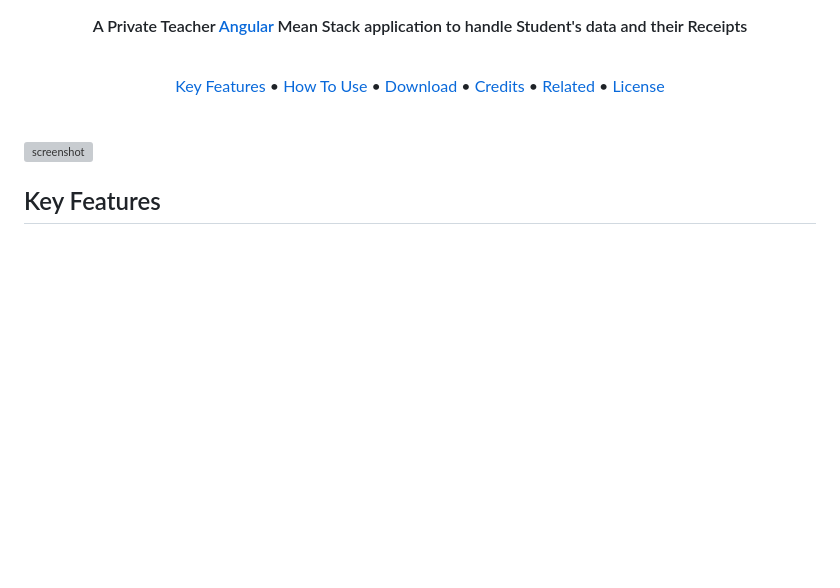
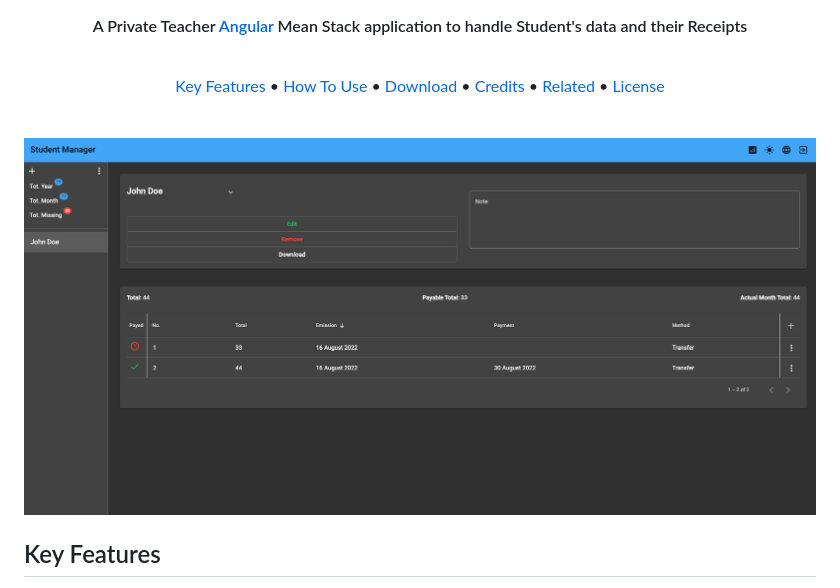
Before and after one commit to andreachirico11/Students_Manager, a Markdown page: README.md, the part around the change. GitHub-like rendering; pictures changed too: sample.png (added); blank space fills up the shorter version; grey boxes are pictures that could not be loaded.

```diff
--- a/README.md
+++ b/README.md
@@ -21,7 +21,7 @@
 
 <br>
 
-![screenshot](./sample.gif)
+![screenshot](./sample.png)
 
 ## Key Features
 
```
Also changed, not shown: 3 other files.
